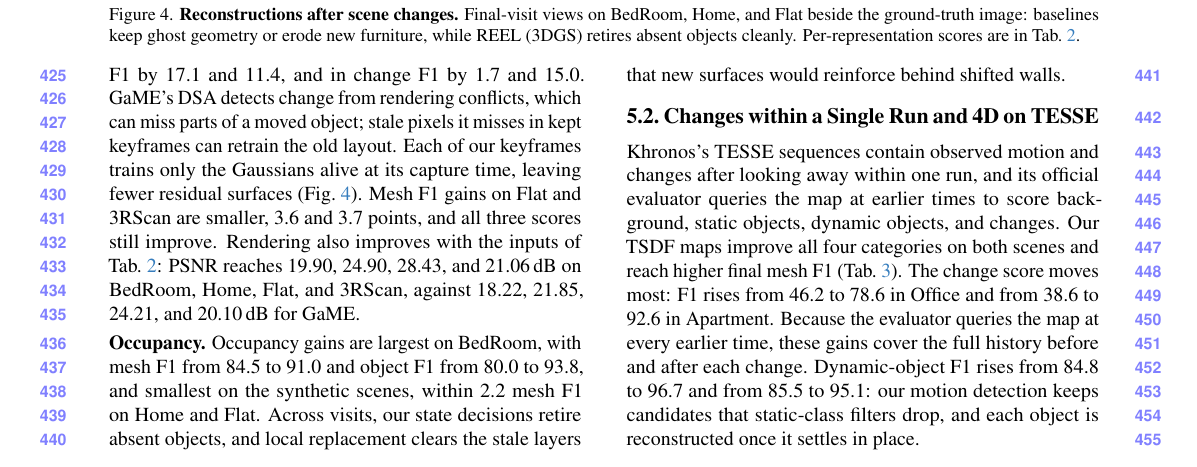
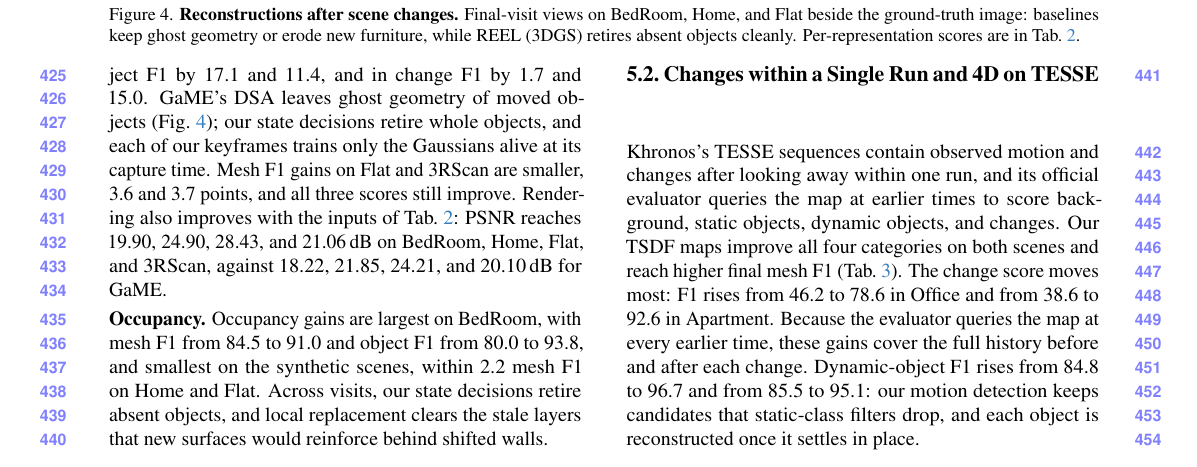
Before and after one commit to giltchcity/myncv---rpsl---daicma, a LaTeX paper (manuscript/main.tex): part of page 8 of 12, cut so that both start at the same text. Compiled offline with pdfLaTeX.

Commit message:
5.1: GaME's DSA leaves ghost geometry (Fig.), our design stated without speculative causes
Co-Authored-By: Claude Opus 5.5 <noreply@anthropic.com>

```diff
--- a/manuscript/main.tex
+++ b/manuscript/main.tex
@@ -651,7 +651,7 @@ map reaches 99.2 mesh F1, 9.3 points above a restart of our mapper, since surfac
 \noindent\textbf{3D Gaussians.}
 Our Gaussian maps exceed GaME in mesh F1 by 6.5 points on BedRoom and 15.6 on Home, in
 object F1 by 17.1 and 11.4, and in change F1 by 1.7 and 15.0.
-GaME's DSA detects change from rendering conflicts, which can miss parts of a moved object; stale pixels it misses in kept keyframes can retrain the old layout. Each of our keyframes trains only the Gaussians alive at its capture time, leaving fewer residual surfaces (\cref{fig:gaussian_details}). Mesh F1 gains on Flat and 3RScan are smaller, 3.6 and 3.7 points, and all three scores still improve. Rendering also improves with the inputs of \cref{tab:main}: PSNR reaches 19.90, 24.90, 28.43, and 21.06\,dB on BedRoom, Home, Flat, and 3RScan, against 18.22, 21.85, 24.21, and 20.10\,dB for GaME.
+GaME's DSA leaves ghost geometry of moved objects (\cref{fig:gaussian_details}); our state decisions retire whole objects, and each of our keyframes trains only the Gaussians alive at its capture time. Mesh F1 gains on Flat and 3RScan are smaller, 3.6 and 3.7 points, and all three scores still improve. Rendering also improves with the inputs of \cref{tab:main}: PSNR reaches 19.90, 24.90, 28.43, and 21.06\,dB on BedRoom, Home, Flat, and 3RScan, against 18.22, 21.85, 24.21, and 20.10\,dB for GaME.
 
 \noindent\textbf{Occupancy.}
 Occupancy gains are largest on BedRoom, with mesh F1 from 84.5 to 91.0 and object F1 from 80.0 to 93.8, and
```
